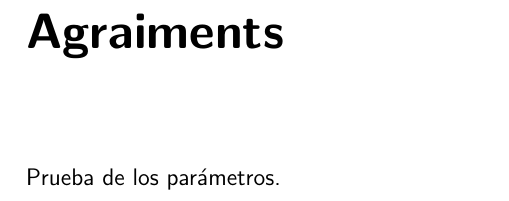
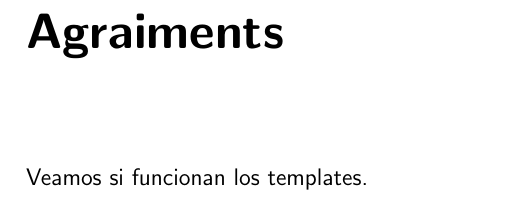
Before and after one commit to noeom/tdr_test, a LaTeX document (latex/tdr.tex, which reads latex/sections/agraiments.tex): part of page 3 of 14, cut so that both start at the same text. Compiled offline with pdfLaTeX.

Commit message:
Prueba de templates.

```diff
--- a/latex/sections/agraiments.tex
+++ b/latex/sections/agraiments.tex
@@ -1 +1 @@
-Prueba de los parámetros.
+Veamos si funcionan los templates.
```
